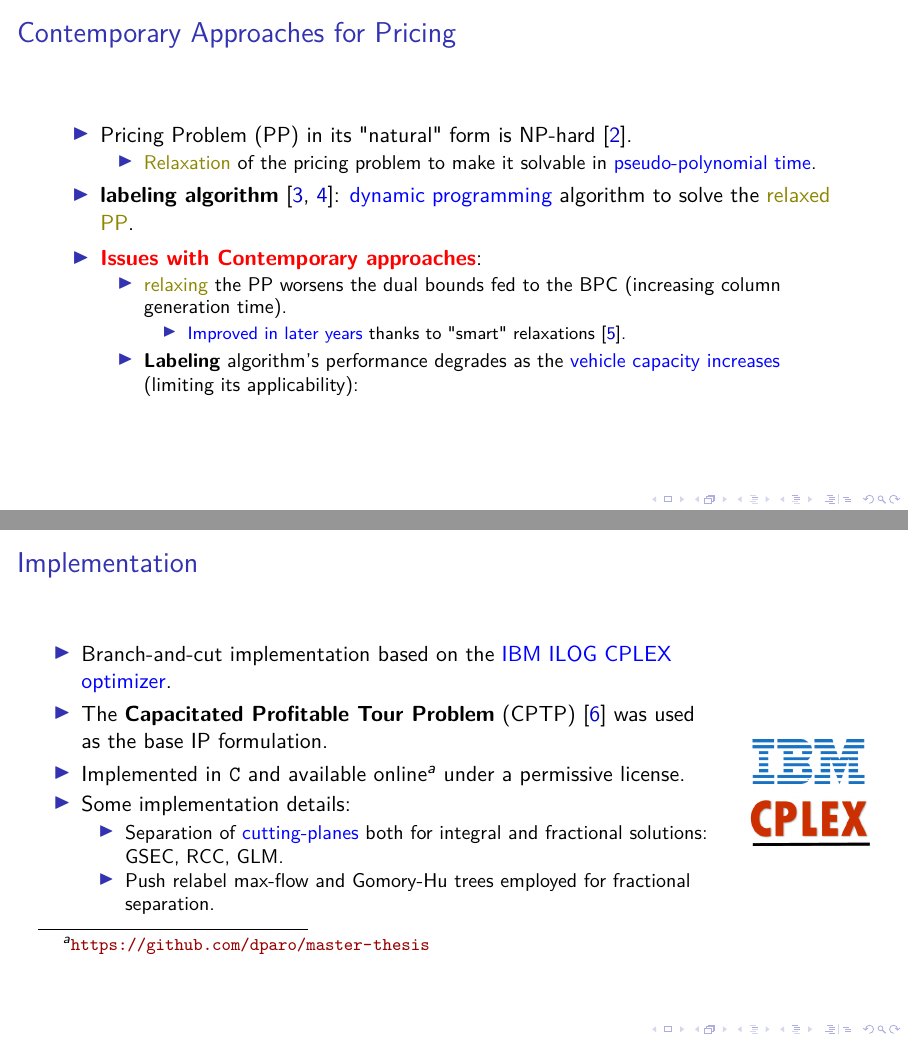
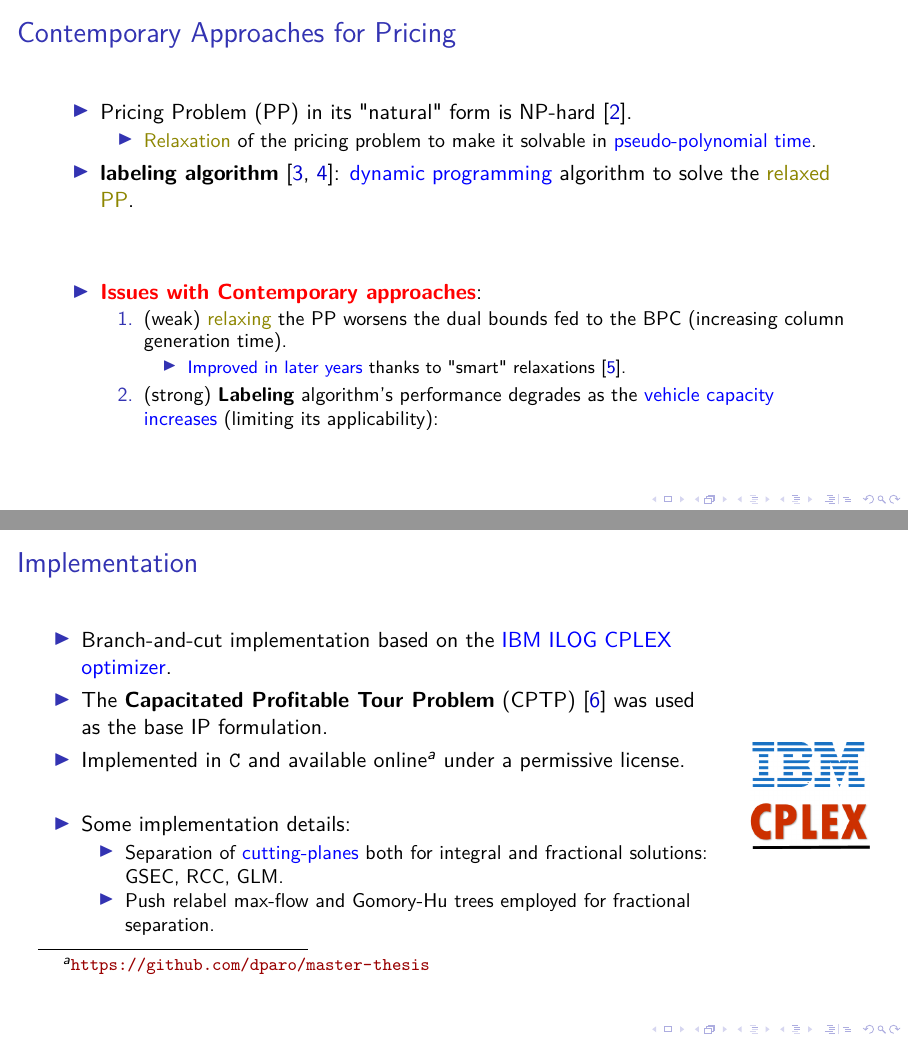
Before and after one commit to dparo/msc-presentation, LaTeX slides (main.tex, which reads Content/slides.tex): pages 23 and 25 of 42 before the commit and pages 20 and 23 of 40 after it, joined at a grey line. Compiled offline with pdfLaTeX; a LaTeX package or settings file that is missing is left out.

Commit message:
Progress.

```diff
--- a/Content/slides.tex
+++ b/Content/slides.tex
@@ -87,17 +87,19 @@
 		\end{itemize}
 	}
 
+	\vspace{1cm}
+
 	\onslide<+->{
 
 		\begin{itemize}
 			\item \textcolor{red}{\textbf{Issues with Contemporary approaches}}:
-			      \begin{itemize}[<+->]
-				      \item \textcolor{olive}{relaxing} the PP worsens the dual bounds fed to the BPC (increasing column generation time).
+			      \begin{enumerate}
+				      \item (weak) \textcolor{olive}{relaxing} the PP worsens the dual bounds fed to the BPC (increasing column generation time).
 				            \begin{itemize}
 					            \item \textcolor{blue}{Improved in later years} thanks to "smart" relaxations \parencite{baldacci2011}.
 				            \end{itemize}
-				      \item \textbf{Labeling} algorithm's performance degrades as the \textcolor{blue}{vehicle capacity increases} (limiting its applicability):
-			      \end{itemize}
+				      \item (strong) \textbf{Labeling} algorithm's performance degrades as the \textcolor{blue}{vehicle capacity increases} (limiting its applicability):
+			      \end{enumerate}
 		\end{itemize}
 	}
 \end{frame}
@@ -117,16 +119,27 @@
 \begin{frame}{Implementation}
 	\begin{columns}
 		\begin{column}{.85\textwidth}
+			\onslide<+->{
+
 				\begin{itemize}
 					\item Branch-and-cut implementation based on the \textcolor{blue}{IBM ILOG CPLEX optimizer}.
 					\item The \textbf{Capacitated Profitable Tour Problem} (CPTP) \parencite{jepsen2014} was used as the base IP formulation.
 					\item Implemented in \texttt{C} and available online\footnote[1]{\url{https://github.com/dparo/master-thesis}} under a permissive license.
+
+				\end{itemize}
+			}
+
+			\vspace{0.5cm}
+
+			\onslide<+->{
+				\begin{itemize}
 					\item Some implementation details:
 					      \begin{itemize}
 						      \item Separation of \textcolor{blue}{cutting-planes} both for integral and fractional solutions: GSEC, RCC, GLM.
 						      \item Push relabel max-flow and Gomory-Hu trees employed for fractional separation.
 					      \end{itemize}
 				\end{itemize}
+			}
 		\end{column}
 		\begin{column}{0.15\textwidth}
 			\centering
```
Lines whose indentation alone changed are shown as unchanged.
